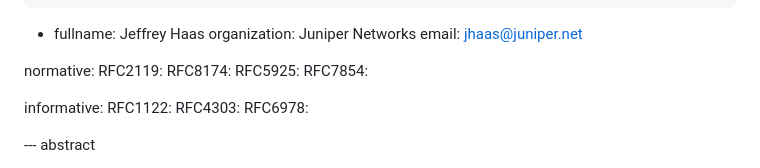
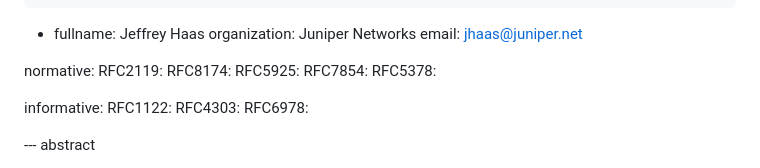
Before and after one commit to hmntsharma/draft-ietf-grow-bmp-tcp-ao, a Markdown page: draft-ietf-grow-bmp-tcp-ao.md, the part around the change. Rendered like a GitHub page.

```diff
--- a/draft-ietf-grow-bmp-tcp-ao.md
+++ b/draft-ietf-grow-bmp-tcp-ao.md
@@ -31,6 +31,7 @@ normative:
  RFC8174:
  RFC5925:
  RFC7854:
+ RFC5378:
 
 informative:
  RFC1122:
```
